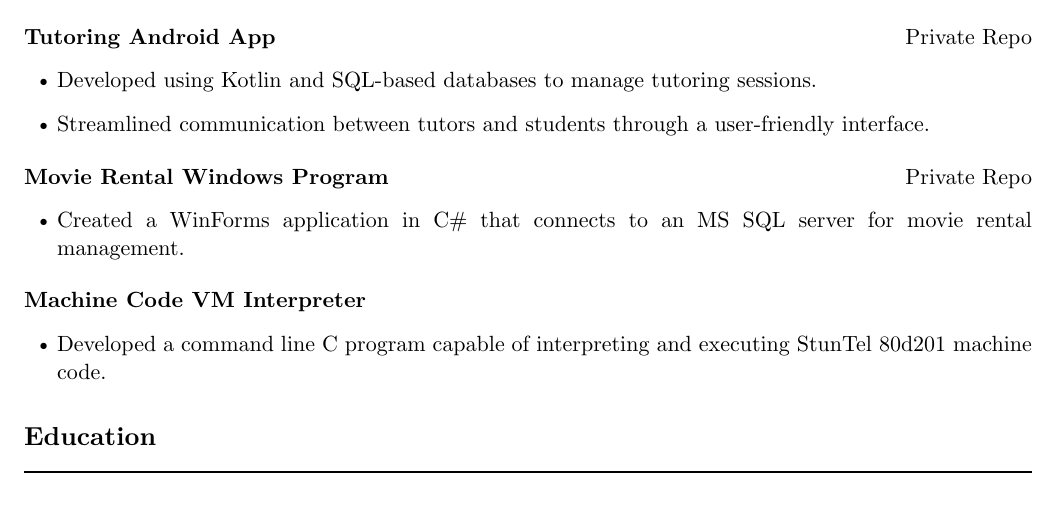
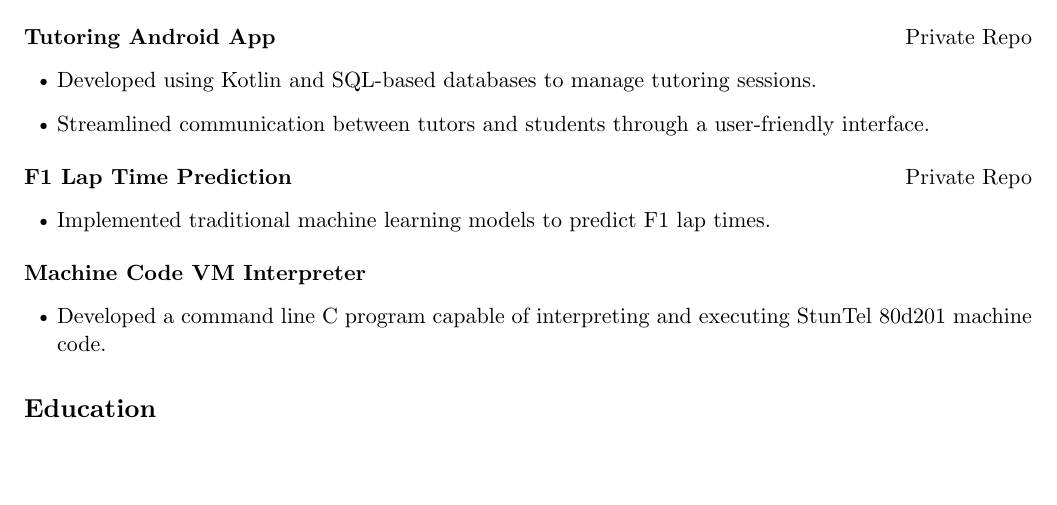
Before and after one commit to jay-a-bhatt/resume, a Typst document (resume.typ): part of page 2 of 2, cut so that both start at the same text, the shorter picture padded with empty space. Compiled offline with Typst 0.15.

Commit message:
Change project

```diff
--- a/resume.typ
+++ b/resume.typ
@@ -112,8 +112,8 @@
 #bullet("Developed using Kotlin and SQL-based databases to manage tutoring sessions.")
 #bullet("Streamlined communication between tutors and students through a user-friendly interface.")
 
-#project("Movie Rental Windows Program", "Private Repo")
-#bullet("Created a WinForms application in C# that connects to an MS SQL server for movie rental management.")
+#project("F1 Lap Time Prediction", "Private Repo")
+#bullet("Implemented traditional machine learning models to predict F1 lap times.")
 
 #project("Machine Code VM Interpreter", "")
 #bullet("Developed a command line C program capable of interpreting and executing StunTel 80d201 machine code.")
```
